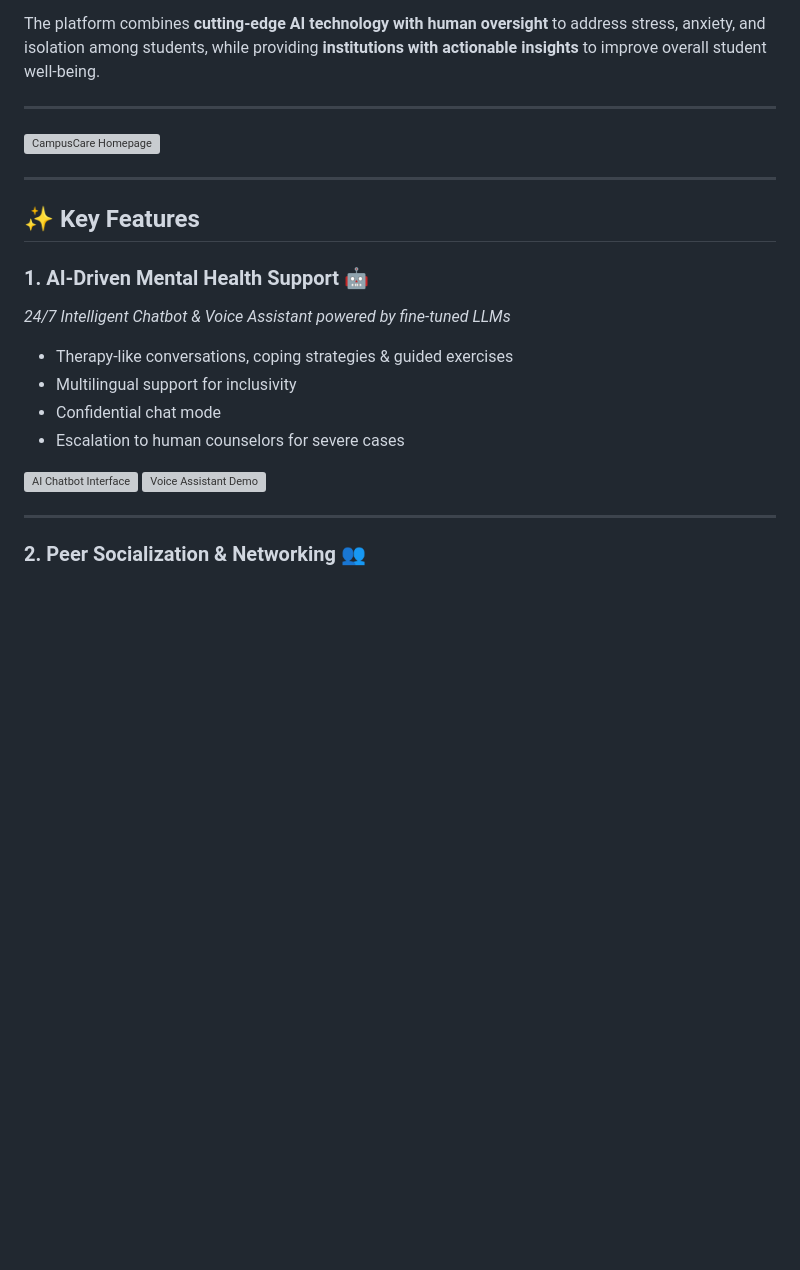
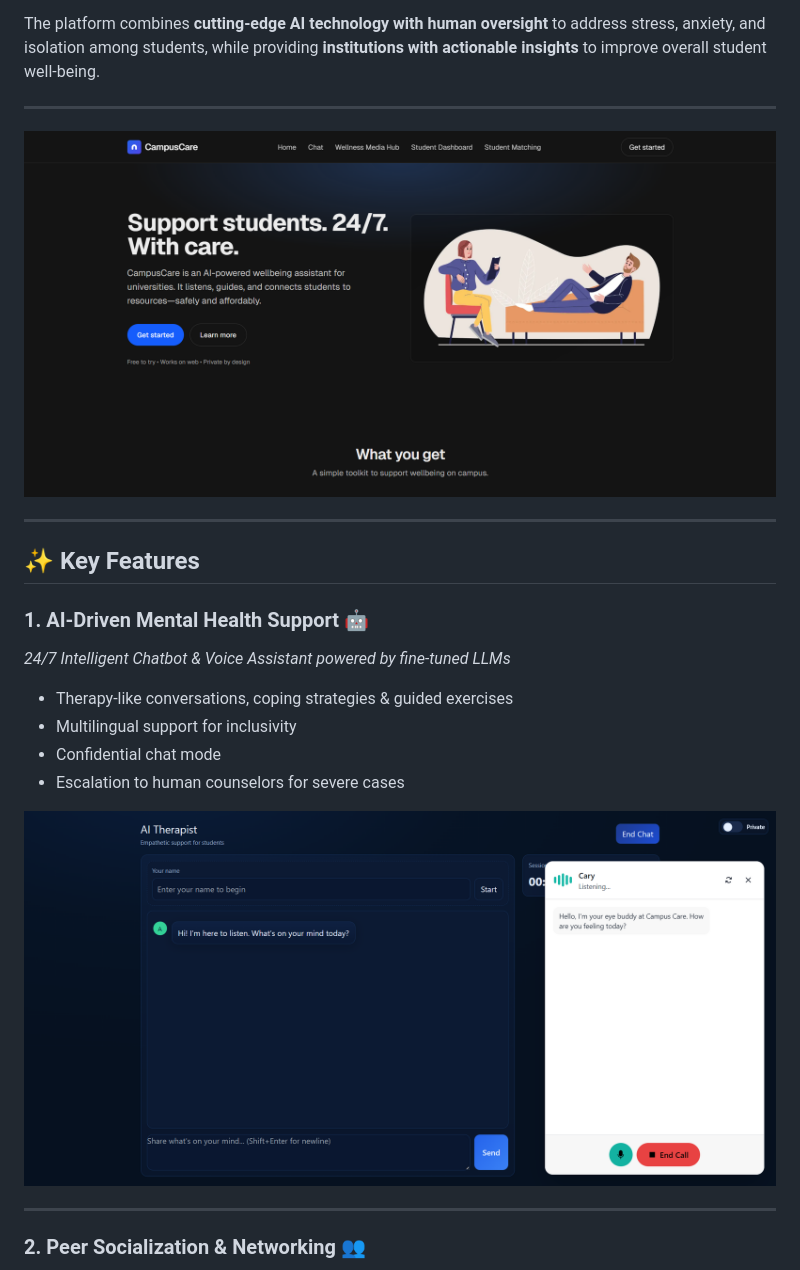
Before and after one commit to ashoksuthar14/CampusCare-Digital-Mental-Health-Support, a Markdown page: README.md, the part around the change printed below. GitHub-like rendering; blank space fills up the shorter version; grey boxes are pictures that could not be loaded.

```diff
--- a/README.md
+++ b/README.md
@@ -13,7 +13,7 @@ The platform combines **cutting-edge AI technology with human oversight** to add
 
 ---
 
-<img src="images/campuscare-homepage.png" alt="CampusCare Homepage" />
+<img src="images/heropage.png" alt="CampusCare Homepage" />
 
 ---
 
@@ -26,8 +26,8 @@ The platform combines **cutting-edge AI technology with human oversight** to add
 - Confidential chat mode
 - Escalation to human counselors for severe cases
 
-<img src="images/ai-chatbot-interface.png" alt="AI Chatbot Interface" />
-<img src="images/voice-assistant-demo.png" alt="Voice Assistant Demo" />
+<img src="images/ai_cahtbot.png" alt="AI Chatbot Interface" />
+
 
 ---
 
```
Also changed, not shown: other parts of README.md (+4 -4 lines).
